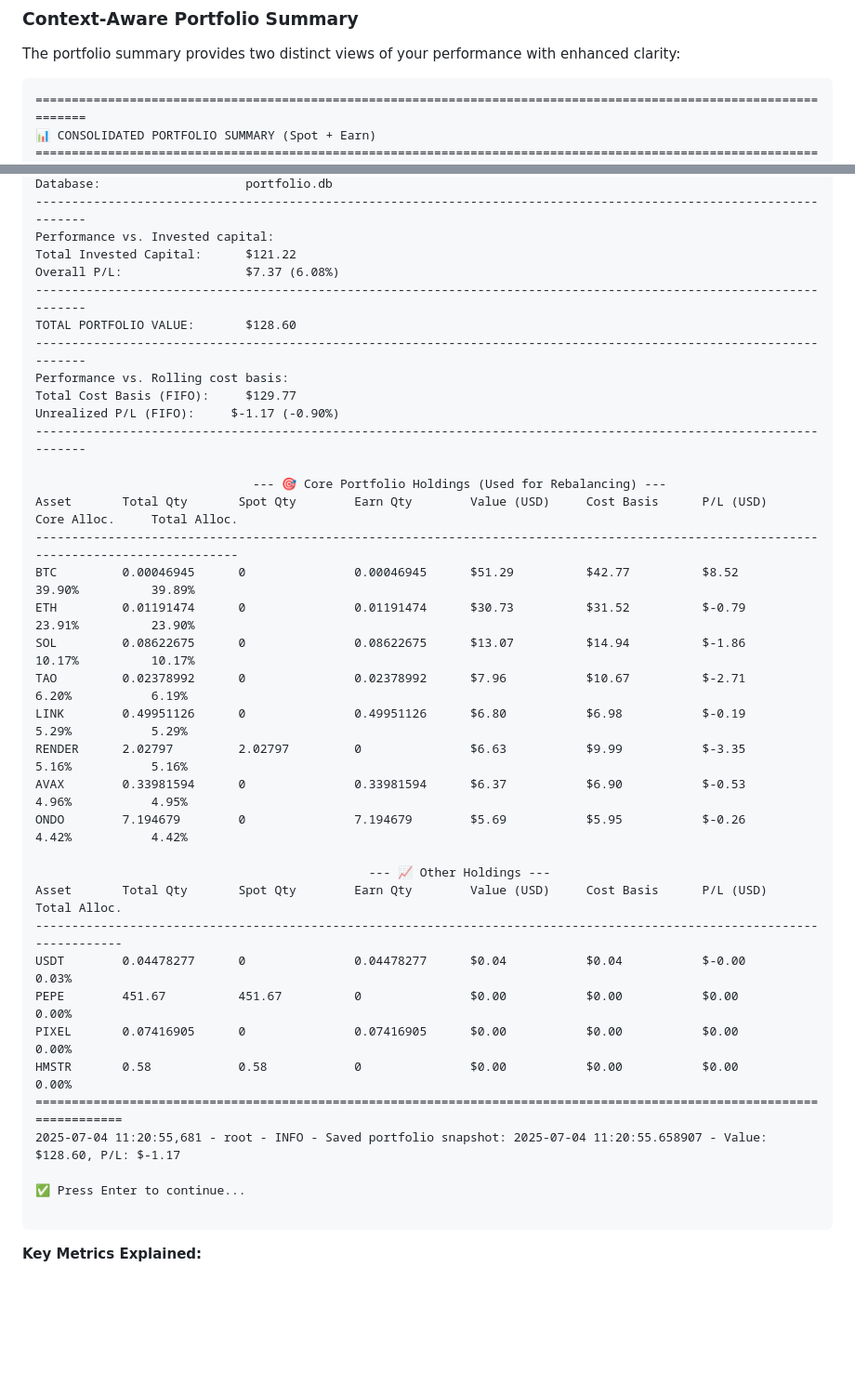
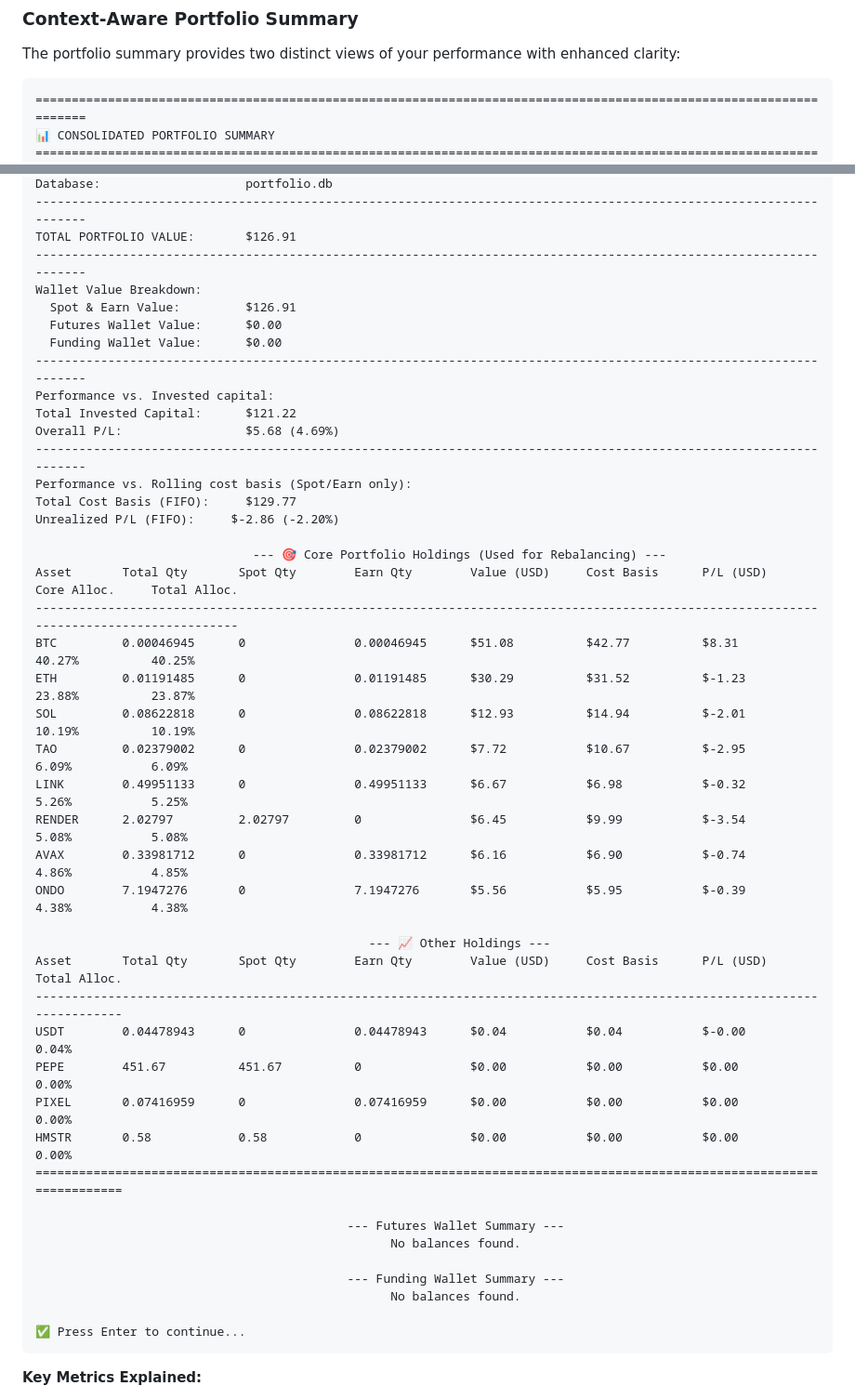
Before and after one commit to Onehand-Coding/crypto-portfolio-tracker, a Markdown page: README.md, 2 parts joined by grey strips. Shown: that part at 93% size. Drawn GitHub-style; blank space fills up the shorter version.

Commit message:
docs: Update README with new portfolio summary format
Updates the example portfolio summary in the README.md to reflect the recent changes.

````diff
--- a/README.md
+++ b/README.md
@@ -380,5 +380,5 @@ The portfolio summary provides two distinct views of your performance with enhan
 
 ```
 ===================================================================================================================
-📊 CONSOLIDATED PORTFOLIO SUMMARY (Spot + Earn)
+📊 CONSOLIDATED PORTFOLIO SUMMARY
 ===================================================================================================================
@@ -386,40 +386,48 @@ Timestamp:                   2025-07-04 11:20:55
 Database:                    portfolio.db
+-------------------------------------------------------------------------------------------------------------------
+TOTAL PORTFOLIO VALUE:       $126.91
+-------------------------------------------------------------------------------------------------------------------
+Wallet Value Breakdown:
+  Spot & Earn Value:         $126.91
+  Futures Wallet Value:      $0.00
+  Funding Wallet Value:      $0.00
 -------------------------------------------------------------------------------------------------------------------
 Performance vs. Invested capital:
 Total Invested Capital:      $121.22
-Overall P/L:                 $7.37 (6.08%)
+Overall P/L:                 $5.68 (4.69%)
 -------------------------------------------------------------------------------------------------------------------
-TOTAL PORTFOLIO VALUE:       $128.60
--------------------------------------------------------------------------------------------------------------------
-Performance vs. Rolling cost basis:
+Performance vs. Rolling cost basis (Spot/Earn only):
 Total Cost Basis (FIFO):     $129.77
-Unrealized P/L (FIFO):     $-1.17 (-0.90%)
--------------------------------------------------------------------------------------------------------------------
+Unrealized P/L (FIFO):     $-2.86 (-2.20%)
 
                               --- 🎯 Core Portfolio Holdings (Used for Rebalancing) ---
 Asset       Total Qty       Spot Qty        Earn Qty        Value (USD)     Cost Basis      P/L (USD)       Core Alloc.     Total Alloc.
 ----------------------------------------------------------------------------------------------------------------------------------------
-BTC         0.00046945      0               0.00046945      $51.29          $42.77          $8.52           39.90%          39.89%
-ETH         0.01191474      0               0.01191474      $30.73          $31.52          $-0.79          23.91%          23.90%
-SOL         0.08622675      0               0.08622675      $13.07          $14.94          $-1.86          10.17%          10.17%
-TAO         0.02378992      0               0.02378992      $7.96           $10.67          $-2.71          6.20%           6.19%
-LINK        0.49951126      0               0.49951126      $6.80           $6.98           $-0.19          5.29%           5.29%
-RENDER      2.02797         2.02797         0               $6.63           $9.99           $-3.35          5.16%           5.16%
-AVAX        0.33981594      0               0.33981594      $6.37           $6.90           $-0.53          4.96%           4.95%
-ONDO        7.194679        0               7.194679        $5.69           $5.95           $-0.26          4.42%           4.42%
+BTC         0.00046945      0               0.00046945      $51.08          $42.77          $8.31           40.27%          40.25%
+ETH         0.01191485      0               0.01191485      $30.29          $31.52          $-1.23          23.88%          23.87%
+SOL         0.08622818      0               0.08622818      $12.93          $14.94          $-2.01          10.19%          10.19%
+TAO         0.02379002      0               0.02379002      $7.72           $10.67          $-2.95          6.09%           6.09%
+LINK        0.49951133      0               0.49951133      $6.67           $6.98           $-0.32          5.26%           5.25%
+RENDER      2.02797         2.02797         0               $6.45           $9.99           $-3.54          5.08%           5.08%
+AVAX        0.33981712      0               0.33981712      $6.16           $6.90           $-0.74          4.86%           4.85%
+ONDO        7.1947276       0               7.1947276       $5.56           $5.95           $-0.39          4.38%           4.38%
 
                                               --- 📈 Other Holdings ---
 Asset       Total Qty       Spot Qty        Earn Qty        Value (USD)     Cost Basis      P/L (USD)       Total Alloc.
 ------------------------------------------------------------------------------------------------------------------------
-USDT        0.04478277      0               0.04478277      $0.04           $0.04           $-0.00          0.03%
+USDT        0.04478943      0               0.04478943      $0.04           $0.04           $-0.00          0.04%
 PEPE        451.67          451.67          0               $0.00           $0.00           $0.00           0.00%
-PIXEL       0.07416905      0               0.07416905      $0.00           $0.00           $0.00           0.00%
+PIXEL       0.07416959      0               0.07416959      $0.00           $0.00           $0.00           0.00%
 HMSTR       0.58            0.58            0               $0.00           $0.00           $0.00           0.00%
 ========================================================================================================================
-2025-07-04 11:20:55,681 - root - INFO - Saved portfolio snapshot: 2025-07-04 11:20:55.658907 - Value: $128.60, P/L: $-1.17
+
+                                           --- Futures Wallet Summary ---
+                                                 No balances found.
+
+                                           --- Funding Wallet Summary ---
+                                                 No balances found.
 
 ✅ Press Enter to continue...
-
 ```
 
 **Key Metrics Explained:**
````
Also changed, not shown: other parts of README.md (+1 -1 lines).
